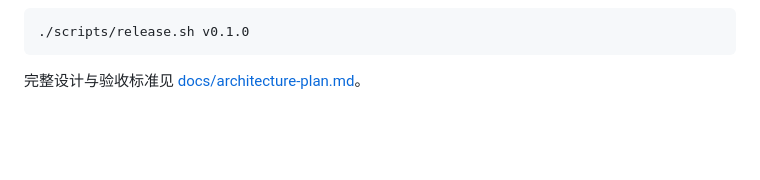
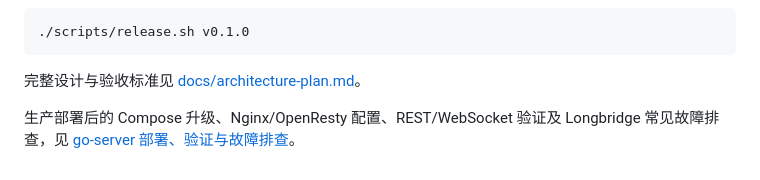
Before and after one commit to scott4game/market-bridge, a Markdown page: README.md, the part around the change. Drawn GitHub-style; blank space fills up the shorter version.

Commit message:
docs: add go-server operations guide

````diff
--- a/README.md
+++ b/README.md
@@ -193,3 +193,5 @@ docker compose --profile local up --build
 ```
 
 完整设计与验收标准见 [docs/architecture-plan.md](docs/architecture-plan.md)。
+
+生产部署后的 Compose 升级、Nginx/OpenResty 配置、REST/WebSocket 验证及 Longbridge 常见故障排查，见 [go-server 部署、验证与故障排查](docs/server-operations.md)。
````
Also changed, not shown: docs/server-operations.md (added, +442 -0 lines).
